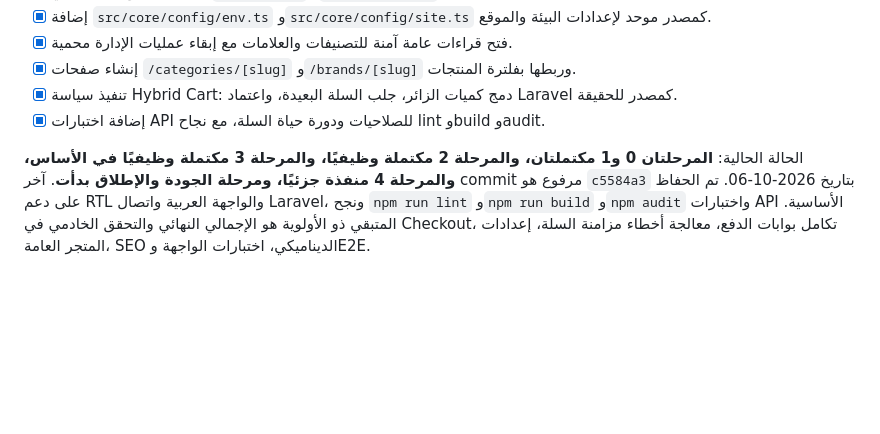
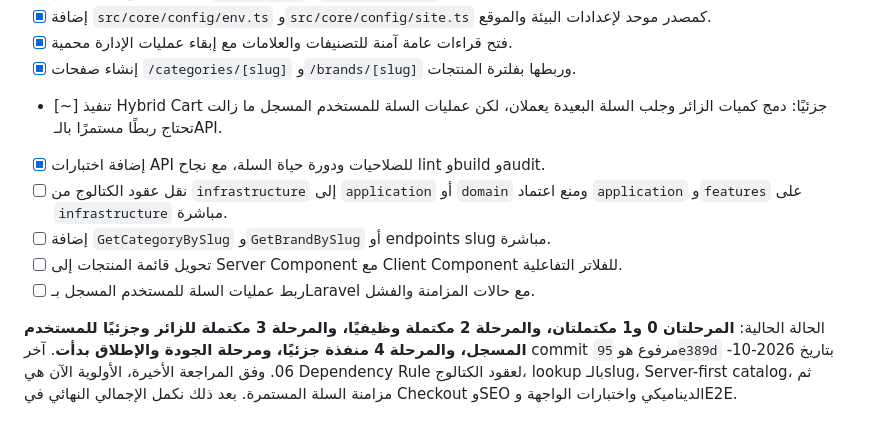
Before and after one commit to etchgamal-web/eco, a Markdown page: STOREFRONT_ARCHITECTURE_MAP_AR.md, the part around the change. Rendered like a GitHub page; blank space fills up the shorter version.

```diff
--- a/STOREFRONT_ARCHITECTURE_MAP_AR.md
+++ b/STOREFRONT_ARCHITECTURE_MAP_AR.md
@@ -389,7 +389,11 @@ src/shared/components/ProductCard.tsx
 - [x] إضافة `src/core/config/env.ts` و`src/core/config/site.ts` كمصدر موحد لإعدادات البيئة والموقع.
 - [x] فتح قراءات عامة آمنة للتصنيفات والعلامات مع إبقاء عمليات الإدارة محمية.
 - [x] إنشاء صفحات `/categories/[slug]` و`/brands/[slug]` وربطها بفلترة المنتجات.
-- [x] تنفيذ سياسة Hybrid Cart: دمج كميات الزائر، جلب السلة البعيدة، واعتماد Laravel كمصدر للحقيقة.
+- [~] تنفيذ Hybrid Cart جزئيًا: دمج كميات الزائر وجلب السلة البعيدة يعملان، لكن عمليات السلة للمستخدم المسجل ما زالت تحتاج ربطًا مستمرًا بالـAPI.
 - [x] إضافة اختبارات API للصلاحيات ودورة حياة السلة، مع نجاح lint وbuild وaudit.
+- [ ] نقل عقود الكتالوج من `infrastructure` إلى `application` أو `domain` ومنع اعتماد `application` و`features` على `infrastructure` مباشرة.
+- [ ] إضافة `GetCategoryBySlug` و`GetBrandBySlug` أو endpoints slug مباشرة.
+- [ ] تحويل قائمة المنتجات إلى Server Component مع Client Component للفلاتر التفاعلية.
+- [ ] ربط عمليات السلة للمستخدم المسجل بـLaravel مع حالات المزامنة والفشل.
 
-الحالة الحالية: **المرحلتان 0 و1 مكتملتان، والمرحلة 2 مكتملة وظيفيًا، والمرحلة 3 مكتملة وظيفيًا في الأساس، والمرحلة 4 منفذة جزئيًا، ومرحلة الجودة والإطلاق بدأت**. آخر commit مرفوع هو `c5584a3` بتاريخ 2026-10-06. تم الحفاظ على دعم RTL والواجهة العربية واتصال Laravel، ونجح `npm run lint` و`npm run build` و`npm audit` واختبارات API الأساسية. المتبقي ذو الأولوية هو الإجمالي النهائي والتحقق الخادمي في Checkout، تكامل بوابات الدفع، معالجة أخطاء مزامنة السلة، إعدادات المتجر العامة، SEO الديناميكي، اختبارات الواجهة وE2E.
+الحالة الحالية: **المرحلتان 0 و1 مكتملتان، والمرحلة 2 مكتملة وظيفيًا، والمرحلة 3 مكتملة للزائر وجزئيًا للمستخدم المسجل، والمرحلة 4 منفذة جزئيًا، ومرحلة الجودة والإطلاق بدأت**. آخر commit مرفوع هو `95e389d` بتاريخ 2026-10-06. وفق المراجعة الأخيرة، الأولوية الآن هي Dependency Rule لعقود الكتالوج، lookup بالـslug، Server-first catalog، ثم مزامنة السلة المستمرة. بعد ذلك نكمل الإجمالي النهائي في Checkout وSEO الديناميكي واختبارات الواجهة وE2E.
```
Also changed, not shown: STOREFRONT_ROADMAP_AR.md (+16 -6 lines).
